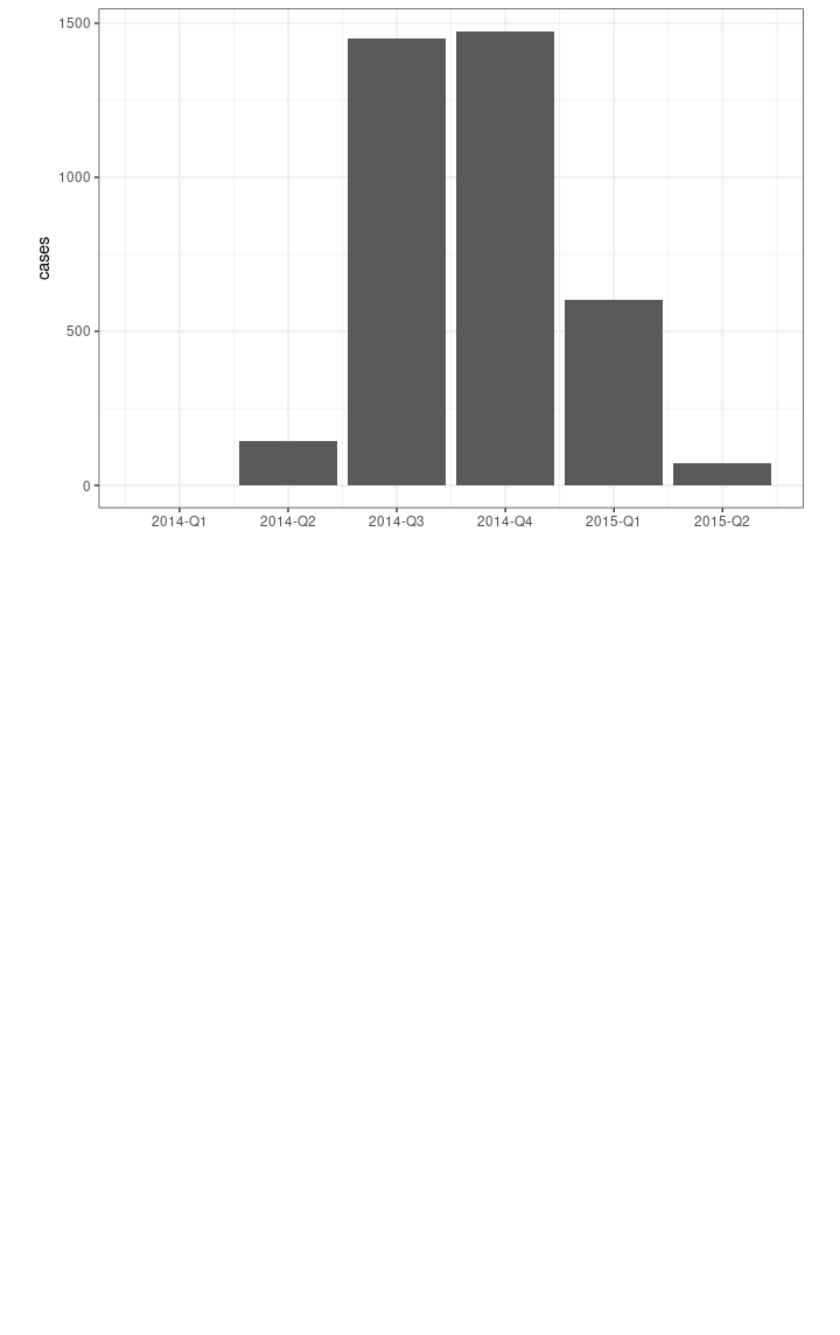
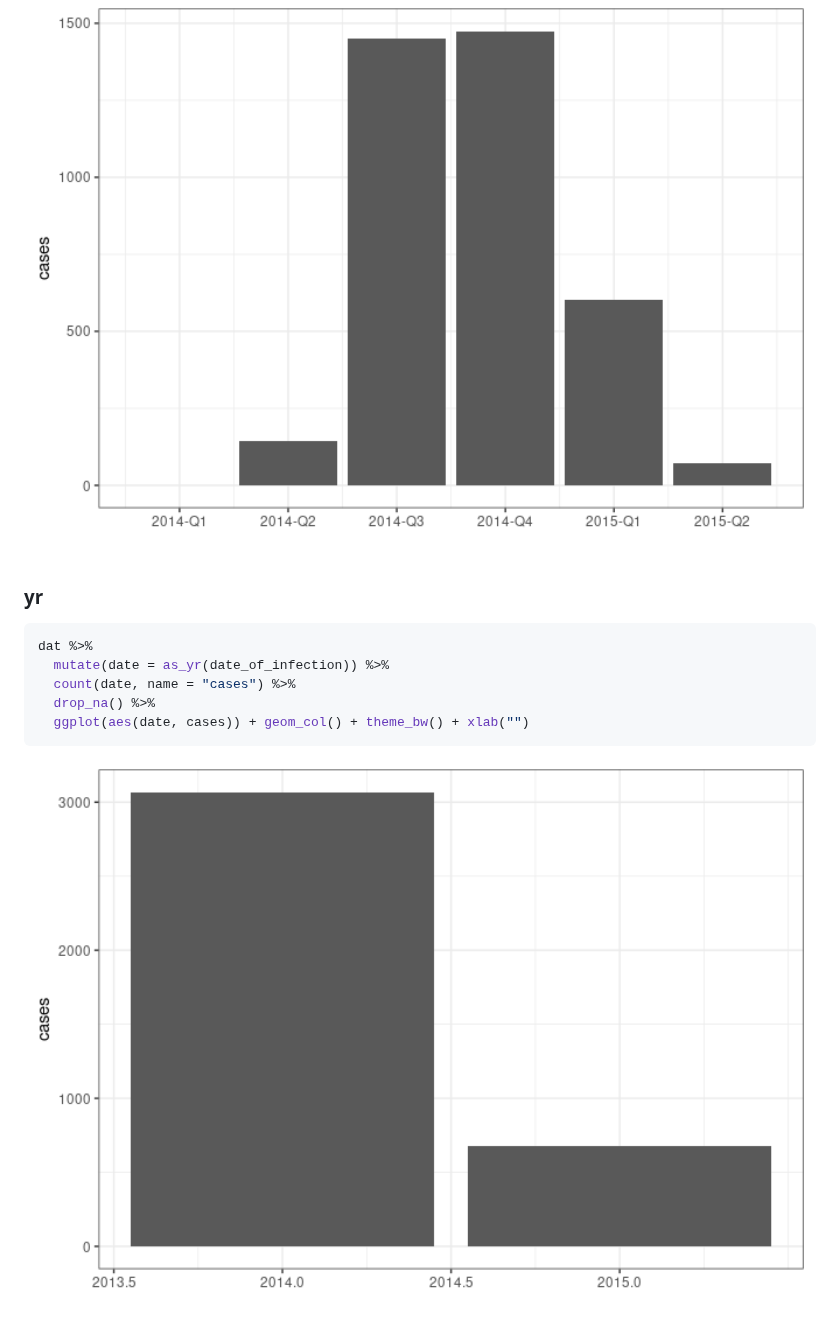
Before and after one commit to reconverse/grates, a Markdown page: README.md, the part around the change. Drawn GitHub-style; pictures changed too: man/figures/README-unnamed-chunk-6-1.png (added); blank space fills up the shorter version.

Commit message:
add yr implementation (from incidence2)

````diff
--- a/README.md
+++ b/README.md
@@ -73,3 +73,15 @@ dat %>%
 ```
 
 <img src="man/figures/README-unnamed-chunk-5-1.png" width="100%" />
+
+### yr
+
+``` r
+dat %>%
+  mutate(date = as_yr(date_of_infection)) %>%
+  count(date, name = "cases") %>%
+  drop_na() %>%
+  ggplot(aes(date, cases)) + geom_col() + theme_bw() + xlab("")
+```
+
+<img src="man/figures/README-unnamed-chunk-6-1.png" width="100%" />
````
Also changed, not shown: 14 other files.
